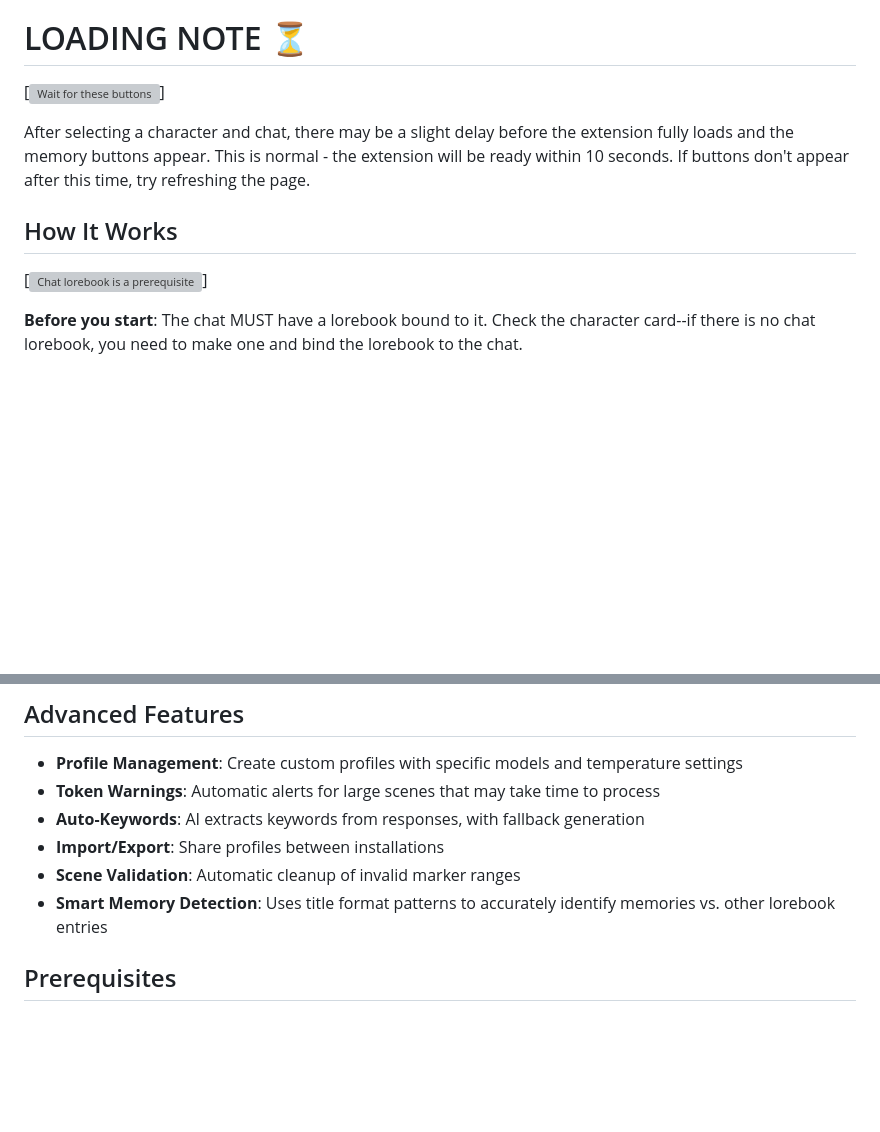
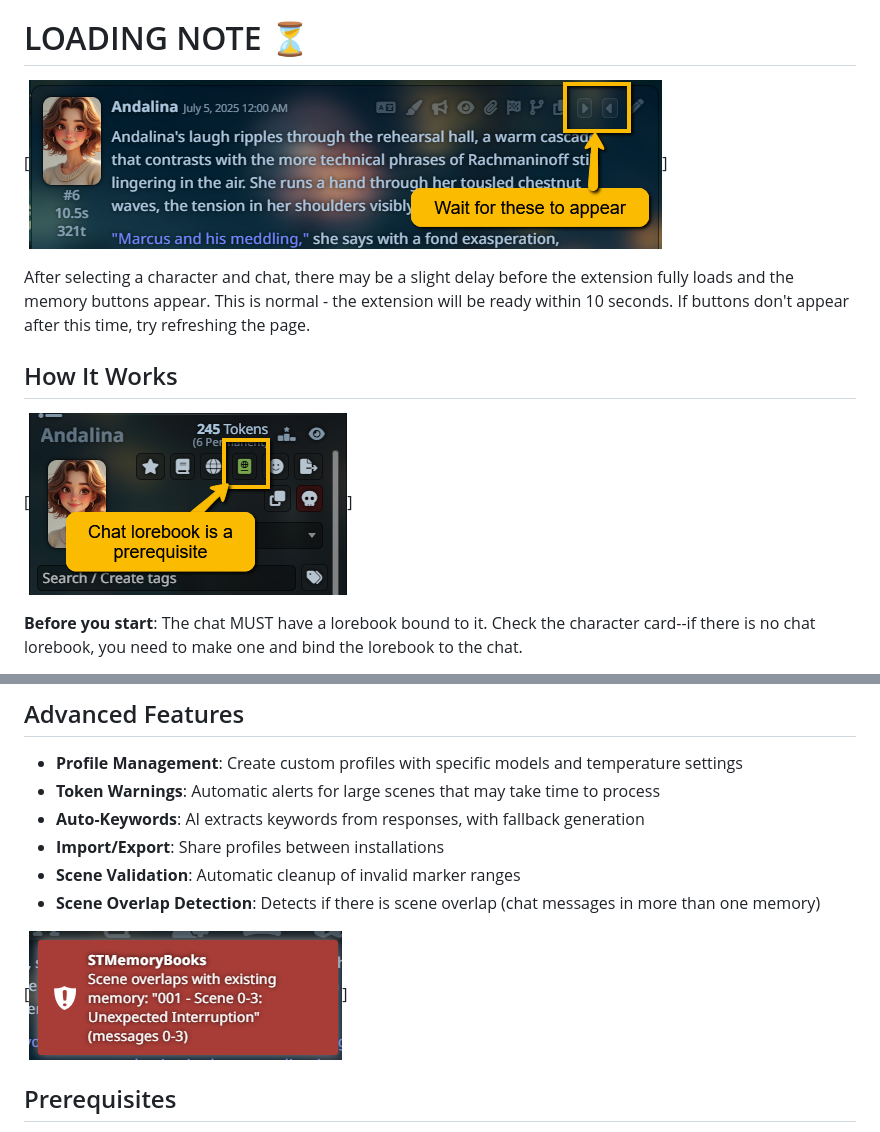
Before and after one commit to aikohanasaki/SillyTavern-MemoryBooks, a Markdown page: readme.md, 2 parts joined by grey strips. GitHub-like rendering; pictures changed too: images/overlap.png (added); blank space fills up the shorter version; grey boxes are pictures that could not be loaded.

Commit message:
screenshot fixes

```diff
--- a/readme.md
+++ b/readme.md
@@ -20,13 +20,13 @@ A SillyTavern extension that allows you to automatically create memories from ch
 
 # LOADING NOTE ⏳
 
-[![Wait for these buttons](images\startup.png)]
+[![Wait for these buttons](images/startup.png)]
 
 After selecting a character and chat, there may be a slight delay before the extension fully loads and the memory buttons appear. This is normal - the extension will be ready within 10 seconds. If buttons don't appear after this time, try refreshing the page.
 
 ## How It Works
 
-[![Chat lorebook is a prerequisite](images\chatlorebook.png)]
+[![Chat lorebook is a prerequisite](images/chatlorebook.png)]
 
 **Before you start**: The chat MUST have a lorebook bound to it. Check the character card--if there is no chat lorebook, you need to make one and bind the lorebook to the chat.
 
@@ -157,7 +157,9 @@ The extension uses SillyTavern's CSS variables for seamless theme integration:
 - **Auto-Keywords**: AI extracts keywords from responses, with fallback generation
 - **Import/Export**: Share profiles between installations
 - **Scene Validation**: Automatic cleanup of invalid marker ranges
-- **Smart Memory Detection**: Uses title format patterns to accurately identify memories vs. other lorebook entries
+- **Scene Overlap Detection**: Detects if there is scene overlap (chat messages in more than one memory)
+
+[![Scene overlap detection](images/overlap.png)]
 
 ## Prerequisites
 
```
Also changed, not shown: other parts of readme.md (+1 -1 lines).
